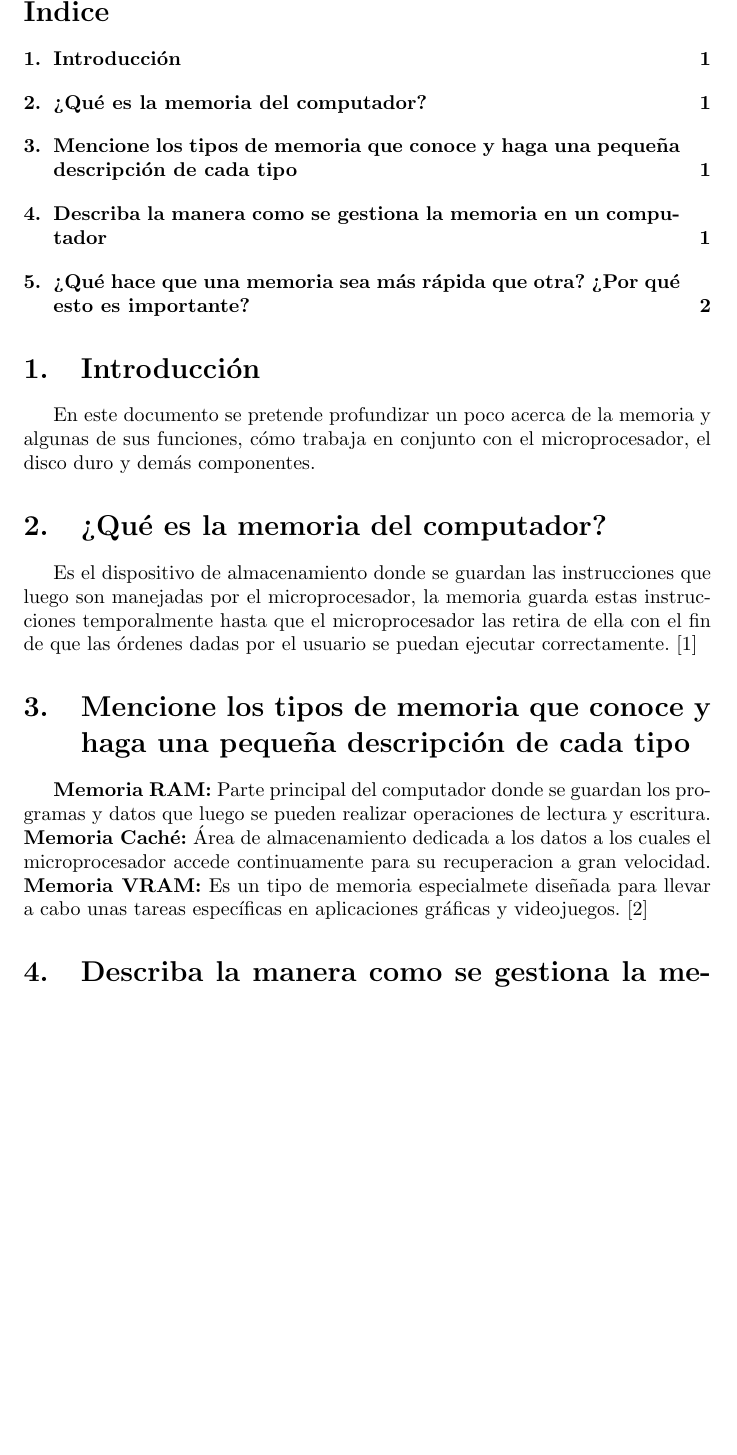
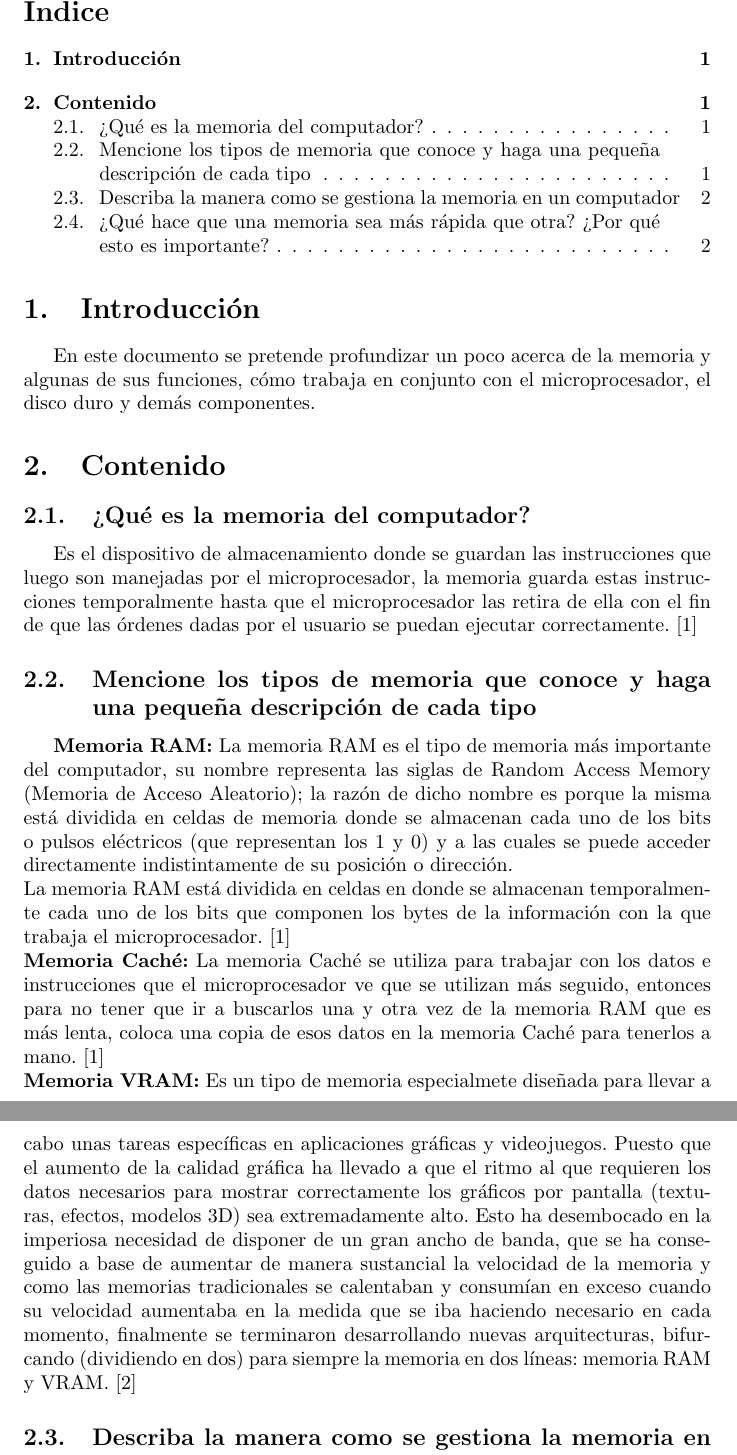
Before and after one commit to Victor-Jimenez-Garcia/Taller_Memoria, a LaTeX document (main.tex): part of page 2 of 3 before the commit and two parts of pages 2 and 3 of 4 after it, the two joined at a grey line, cut so that both start at the same text, the shorter picture padded with empty space. Compiled offline with pdfLaTeX.

Commit message:
Se añade información al documento

```diff
--- a/main.tex
+++ b/main.tex
@@ -39,14 +39,19 @@
 \tableofcontents
 \section{Introducción}
 En este documento se pretende profundizar un poco acerca de la memoria y algunas de sus funciones, cómo trabaja en conjunto con el microprocesador, el disco duro y demás componentes.
-\section{¿Qué es la memoria del computador?}
+\section{Contenido}
+\subsection{¿Qué es la memoria del computador?}
 Es el dispositivo de almacenamiento donde se guardan las instrucciones que luego son manejadas por el microprocesador, la memoria guarda estas instrucciones temporalmente hasta que el microprocesador las retira de ella con el fin de que las órdenes dadas por el usuario se puedan ejecutar correctamente.
 \cite{memoria}
-\section{Mencione los tipos de memoria que conoce y haga una pequeña descripción de cada tipo} \label{contenido}
-\textbf{Memoria RAM:} Parte principal del computador donde se guardan los programas y datos que luego se pueden realizar operaciones de lectura y escritura.
-\textbf{Memoria Caché:} Área de almacenamiento dedicada a los datos a los cuales el microprocesador accede continuamente para su recuperacion a gran velocidad.
-\textbf{Memoria VRAM:} Es un tipo de memoria especialmete diseñada para llevar a cabo unas tareas específicas en aplicaciones gráficas y videojuegos.
+\subsection{Mencione los tipos de memoria que conoce y haga una pequeña descripción de cada tipo} \label{contenido}
+\textbf{Memoria RAM:}
+La memoria RAM es el tipo de memoria más importante del computador, su nombre representa las siglas de Random Access Memory (Memoria de Acceso Aleatorio); la razón de dicho nombre es porque la misma está dividida en celdas de memoria donde se almacenan cada uno de los bits o pulsos eléctricos (que representan los 1 y 0) y a las cuales se puede acceder directamente indistintamente de su posición o dirección.\\
+La memoria RAM está dividida en celdas en donde se almacenan temporalmente cada uno de los bits que componen los bytes de la información con la que trabaja el microprocesador.
+\cite{memoria}\\
+\textbf{Memoria Caché:} La memoria Caché se utiliza para trabajar con los datos e instrucciones que el microprocesador ve que se utilizan más seguido, entonces para no tener que ir a buscarlos una y otra vez de la memoria RAM que es más lenta, coloca una copia de esos datos en la memoria Caché para tenerlos a mano.
+\cite{memoria}\\
+\textbf{Memoria VRAM:} Es un tipo de memoria especialmete diseñada para llevar a cabo unas tareas específicas en aplicaciones gráficas y videojuegos. Puesto que el aumento de la calidad gráfica ha llevado a que el ritmo al que requieren los datos necesarios para mostrar correctamente los gráficos por pantalla (texturas, efectos, modelos 3D) sea extremadamente alto. Esto ha desembocado en la imperiosa necesidad de disponer de un gran ancho de banda, que se ha conseguido a base de aumentar de manera sustancial la velocidad de la memoria y  como las memorias tradicionales se calentaban y consumían en exceso cuando su velocidad aumentaba en la medida que se iba haciendo necesario en cada momento, finalmente se terminaron desarrollando nuevas arquitecturas, bifurcando (dividiendo en dos) para siempre la memoria en dos líneas: memoria RAM y VRAM.
 \cite{vram}
-\section{Describa la manera como se gestiona la memoria en un computador}
+\subsection{Describa la manera como se gestiona la memoria en un computador}
 Se envía una orden (dada por el ususario por ejemplo) y ésta se almacena en la memoria, luego el microprocesador recibe el aviso de que allí hay una instrucción, la toma y la procesa, después la retira de la memoria para que no ocupe un espacio que ya no se necesita, y de esa forma este proceso se repite las veces en que hay una instrucción en la memoria.
 \cite{memoria}
```
Also changed, not shown: plantilla_zip__Unzipped_Files__20200903T141156Z_001__1_.pdf, main.tex (2 more changed lines), 1 other file.
